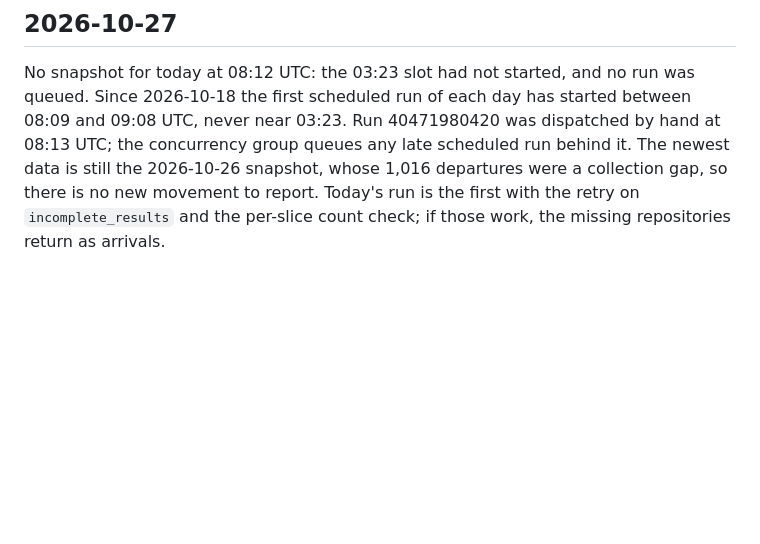
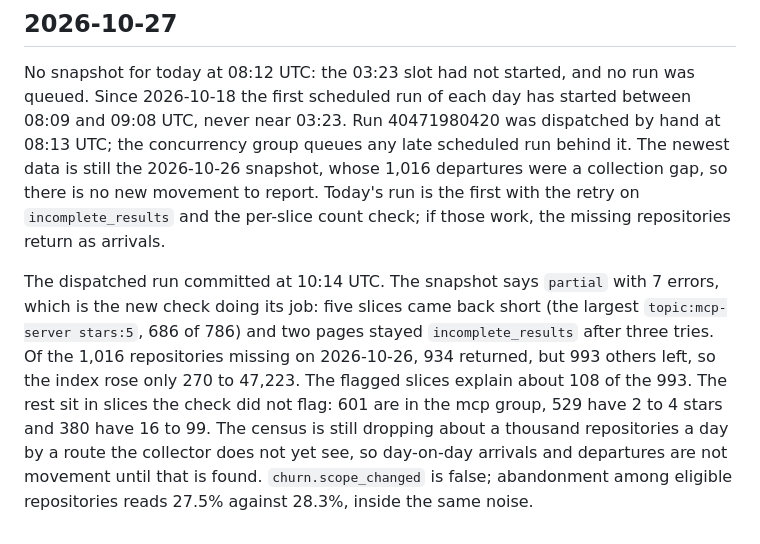
Before and after one commit to Keremozdemirra/agent-vitals, a Markdown page: NOTES.md, the part around the change. Drawn GitHub-style; blank space fills up the shorter version.

Commit message:
notes 2026-10-27: partial census, departures outside the flagged slices

```diff
--- a/NOTES.md
+++ b/NOTES.md
@@ -437,3 +437,16 @@ whose 1,016 departures were a collection gap, so there is no new movement
 to report. Today's run is the first with the retry on `incomplete_results`
 and the per-slice count check; if those work, the missing repositories
 return as arrivals.
+
+The dispatched run committed at 10:14 UTC. The snapshot says `partial`
+with 7 errors, which is the new check doing its job: five slices came back
+short (the largest `topic:mcp-server stars:5`, 686 of 786) and two pages
+stayed `incomplete_results` after three tries. Of the 1,016 repositories
+missing on 2026-10-26, 934 returned, but 993 others left, so the index
+rose only 270 to 47,223. The flagged slices explain about 108 of the 993.
+The rest sit in slices the check did not flag: 601 are in the mcp group,
+529 have 2 to 4 stars and 380 have 16 to 99. The census is still dropping
+about a thousand repositories a day by a route the collector does not yet
+see, so day-on-day arrivals and departures are not movement until that is
+found. `churn.scope_changed` is false; abandonment among eligible
+repositories reads 27.5% against 28.3%, inside the same noise.
```
